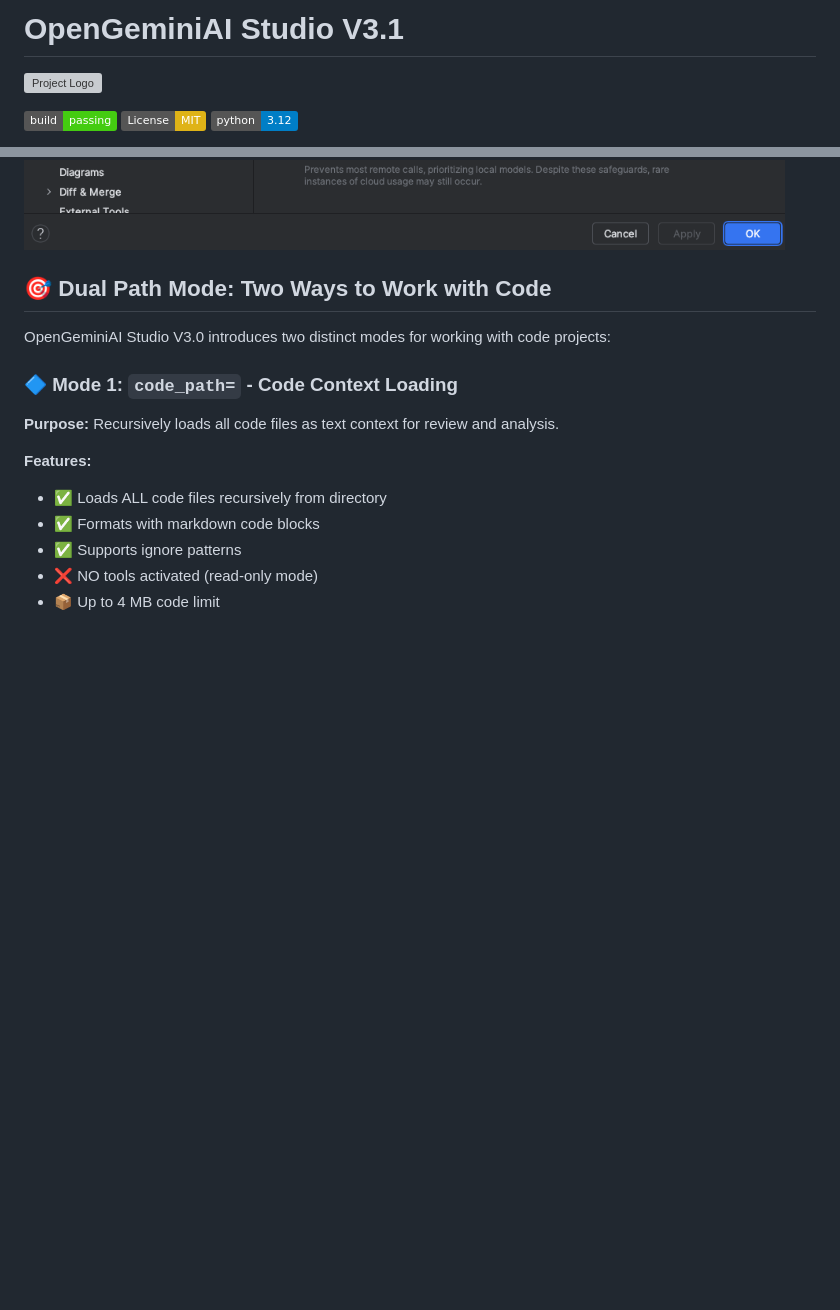
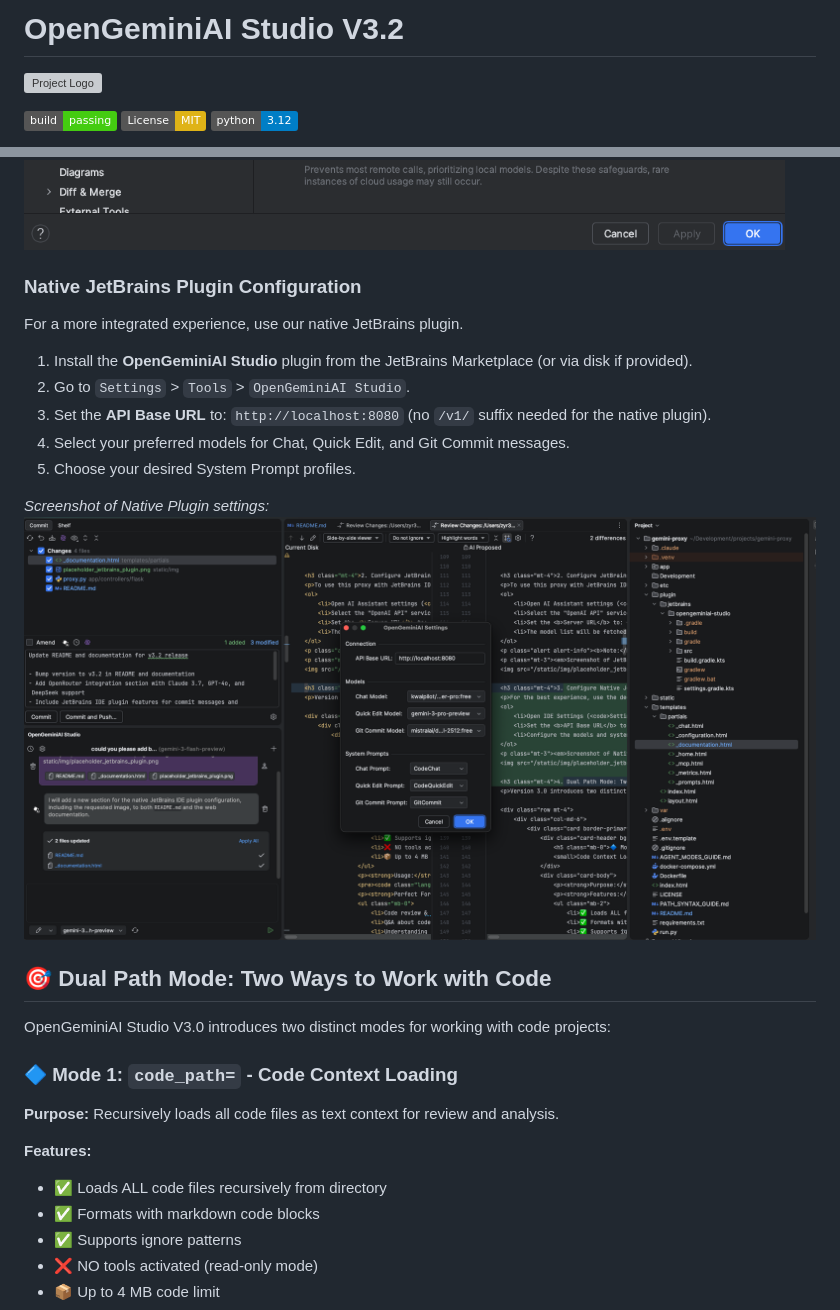
Before and after one commit to zyr3x/opengeminiai-studio, a Markdown page: README.md, 2 parts joined by grey strips. Drawn GitHub-style; pictures changed too: static/img/placeholder_jetbrains_plugin.png (added); badges without logos; blank space fills up the shorter version; grey boxes are pictures that could not be loaded.

Commit message:
docs: update README and documentation for v3.2 release
Update project documentation to reflect new features in v3.2, including OpenRouter support and JetBrains IDE plugin.

```diff
--- a/README.md
+++ b/README.md
@@ -1,2 +1,2 @@
-# OpenGeminiAI Studio V3.1
+# OpenGeminiAI Studio V3.2
 
@@ -191,6 +199,19 @@ The IDE will automatically fetch the model list and route AI Assistant features
 *Screenshot of JetBrains AI Assistant settings:*
 ![JetBrains AI Assistant Configuration](/static/img/placeholder_jetbrains_config.png)
 <!-- TODO: Add screenshot of JetBrains AI Assistant configuration -->
+
+### Native JetBrains Plugin Configuration
+
+For a more integrated experience, use our native JetBrains plugin.
+
+1. Install the **OpenGeminiAI Studio** plugin from the JetBrains Marketplace (or via disk if provided).
+2. Go to `Settings` > `Tools` > `OpenGeminiAI Studio`.
+3. Set the **API Base URL** to: `http://localhost:8080` (no `/v1/` suffix needed for the native plugin).
+4. Select your preferred models for Chat, Quick Edit, and Git Commit messages.
+5. Choose your desired System Prompt profiles.
+
+*Screenshot of Native Plugin settings:*
+![Native JetBrains Plugin Configuration](static/img/placeholder_jetbrains_plugin.png)
 
 ## 🎯 Dual Path Mode: Two Ways to Work with Code
 
```
Also changed, not shown: other parts of README.md (+17 -9 lines), 2 other files.
